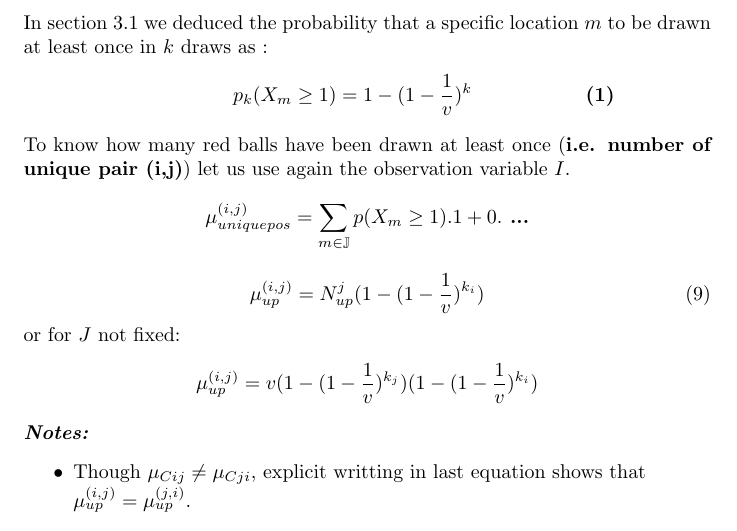
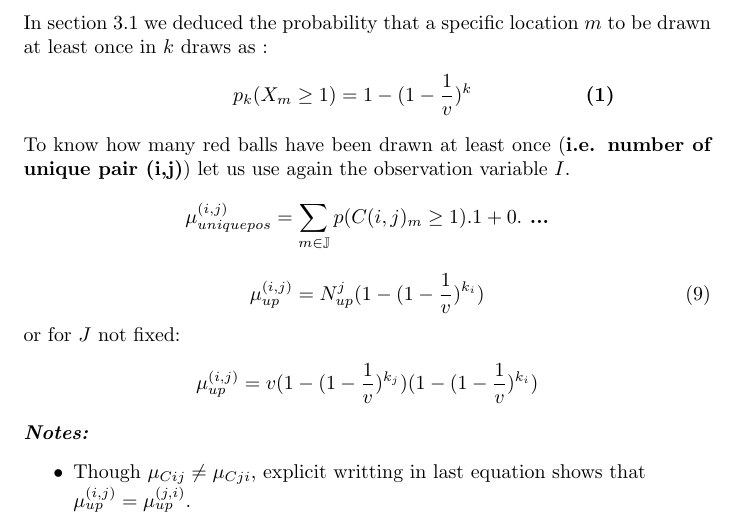
Before and after one commit to 2Echoes/Sequential_Fish, a LaTeX document (analysis/colocalisation_model/colocalisation_model.tex): part of page 8 of 9, cut so that both start at the same text. Compiled offline with pdfLaTeX.

Commit message:
model writting

```diff
--- a/analysis/colocalisation_model/colocalisation_model.tex
+++ b/analysis/colocalisation_model/colocalisation_model.tex
@@ -301,7 +301,7 @@ In section 3.1 we deduced the probability that a specific location $m$ to be dra
 To know how many red balls have been drawn at least once (\textbf{i.e. number of unique pair (i,j)}) let us use again the observation
 variable $I$.
 \[
-\mu^{(i,j)}_{uniquepos} = \sum_{m \in \mathbb{J}}p(X_m \geq 1).1 + 0. \textbf{ ...}
+\mu^{(i,j)}_{uniquepos} = \sum_{m \in \mathbb{J}}p(C(i,j)_m \geq 1).1 + 0. \textbf{ ...}
 \]
 \begin{equation}
 \mu^{(i,j)}_{up} = N^j_{up}(1-(1-\frac{1}{v})^{k_i})
```
Also changed, not shown: analysis/colocalisation_model/colocalisation_model.pdf, 3 other files.
